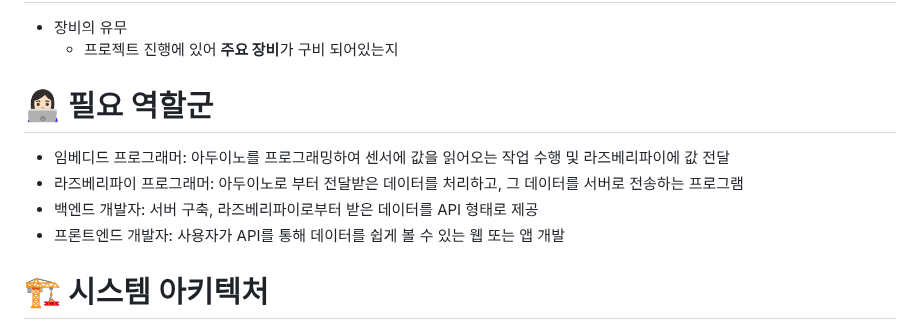
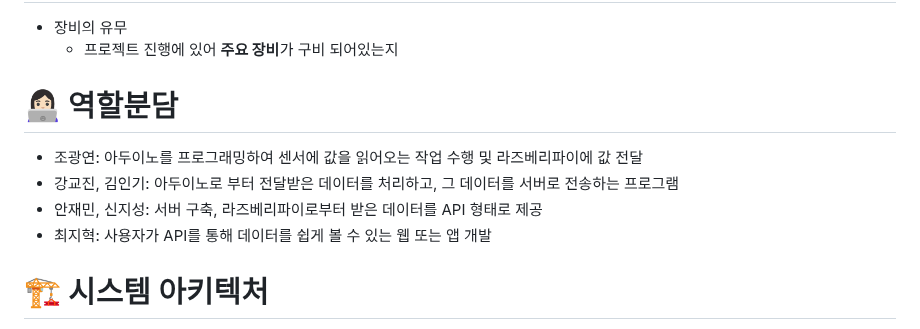
Before and after one commit to ikk5515/raspberry-pi-project, a Markdown page: README.md, the part around the change. Drawn GitHub-style.

```diff
--- a/README.md
+++ b/README.md
@@ -30,11 +30,11 @@
  - 장비의 유무
    - 프로젝트 진행에 있어 <b>주요 장비</b>가 구비 되어있는지
 
-# 👩🏻‍💻 필요 역할군
- - 임베디드 프로그래머: 아두이노를 프로그래밍하여 센서에 값을 읽어오는 작업 수행 및 라즈베리파이에 값 전달
- - 라즈베리파이 프로그래머: 아두이노로 부터 전달받은 데이터를 처리하고, 그 데이터를 서버로 전송하는 프로그램
- - 백엔드 개발자: 서버 구축, 라즈베리파이로부터 받은 데이터를 API 형태로 제공
- - 프론트엔드 개발자: 사용자가 API를 통해 데이터를 쉽게 볼 수 있는 웹 또는 앱 개발
+# 👩🏻‍💻 역할분담
+ - 조광연: 아두이노를 프로그래밍하여 센서에 값을 읽어오는 작업 수행 및 라즈베리파이에 값 전달
+ - 강교진, 김인기: 아두이노로 부터 전달받은 데이터를 처리하고, 그 데이터를 서버로 전송하는 프로그램
+ - 안재민, 신지성: 서버 구축, 라즈베리파이로부터 받은 데이터를 API 형태로 제공
+ - 최지혁: 사용자가 API를 통해 데이터를 쉽게 볼 수 있는 웹 또는 앱 개발
 
 # 🏗️ 시스템 아키텍처
 각 단계별 사용 장치 및 스택
```
